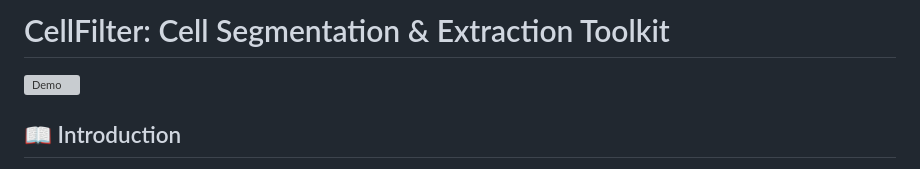
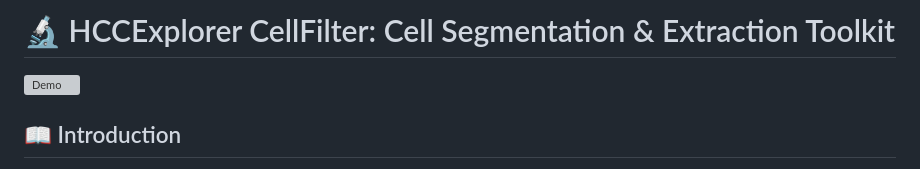
Before and after one commit to MedCAI/HCCExplorer, a Markdown page: CellFilter/README.md, the part around the change. GitHub-like rendering; grey boxes are pictures that could not be loaded.

```diff
--- a/CellFilter/README.md
+++ b/CellFilter/README.md
@@ -1,4 +1,4 @@
-# CellFilter: Cell Segmentation & Extraction Toolkit
+# 🔬 HCCExplorer CellFilter: Cell Segmentation & Extraction Toolkit
 
 ![Demo](seg.gif)
 
```
